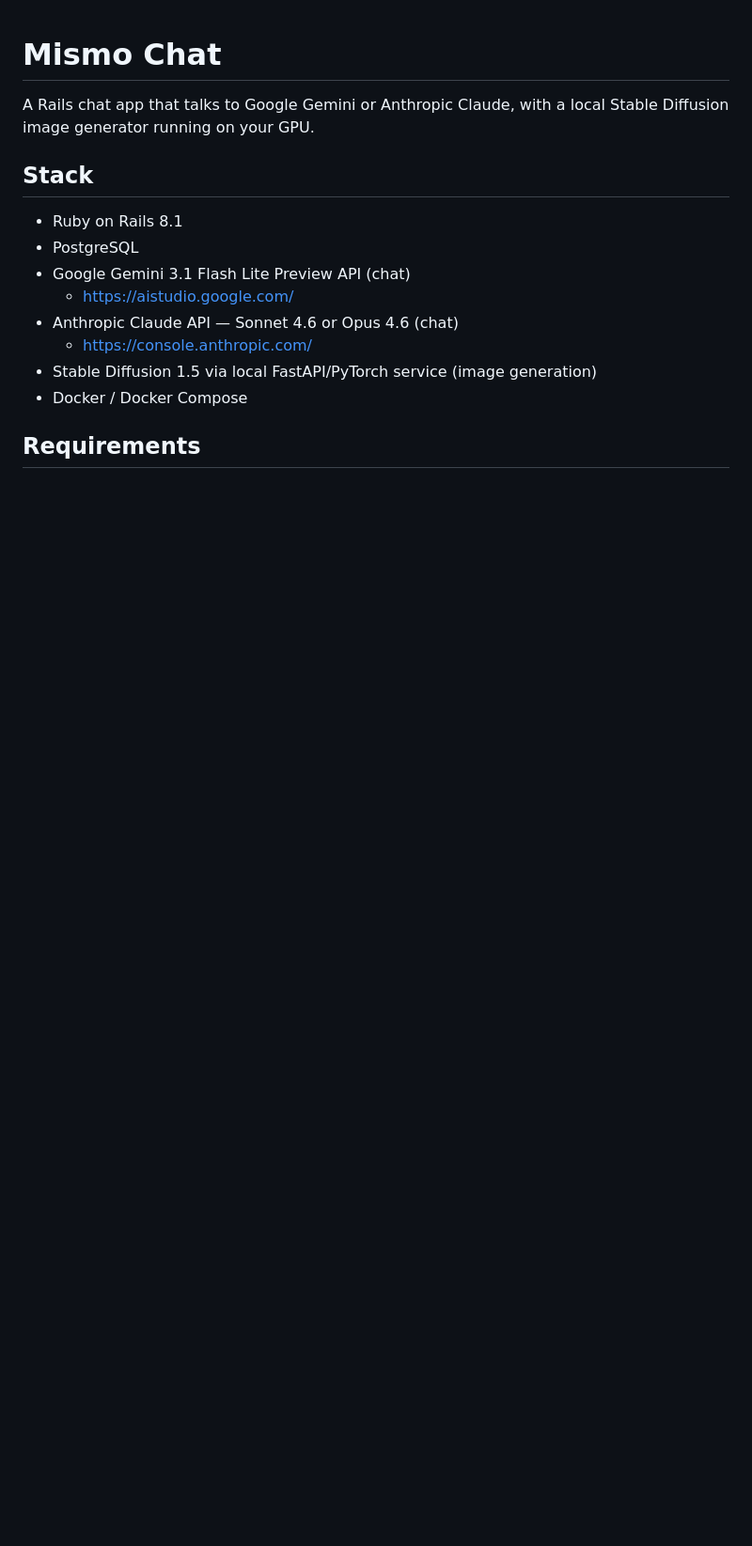
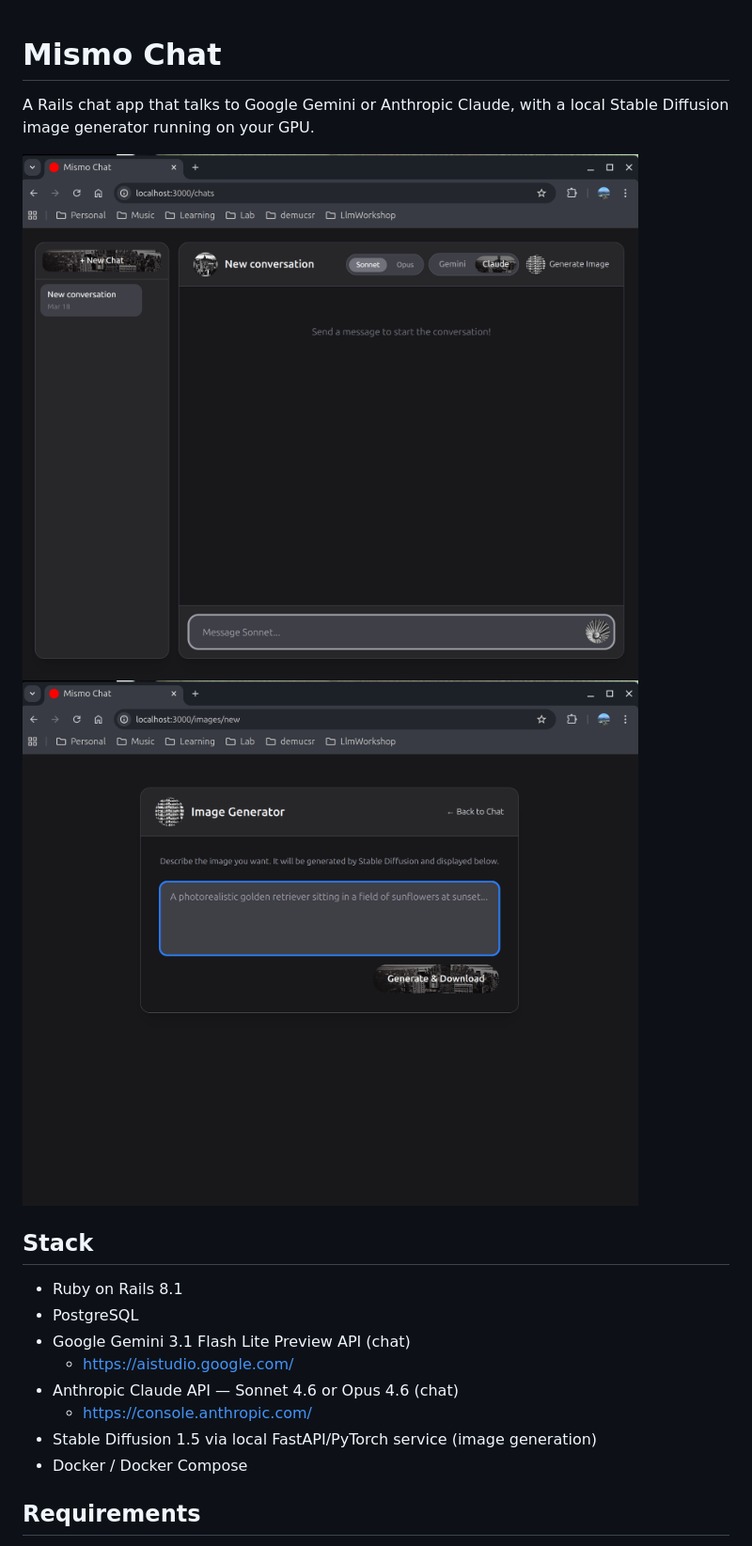
Before and after one commit to ross-ethridge/mismo_chat, a Markdown page: README.md, the part around the change. Shown: that part at 94% size. GitHub-like rendering; pictures changed too: docs/screenshots/conversation.png (added), docs/screenshots/imageGenerator.png (added); blank space fills up the shorter version.

Commit message:
screen  shots

```diff
--- a/README.md
+++ b/README.md
@@ -1,6 +1,9 @@
 # Mismo Chat
 
 A Rails chat app that talks to Google Gemini or Anthropic Claude, with a local Stable Diffusion image generator running on your GPU.
+
+![Chat](docs/screenshots/conversation.png)
+![Image Generator](docs/screenshots/imageGenerator.png)
 
 ## Stack
 
```
